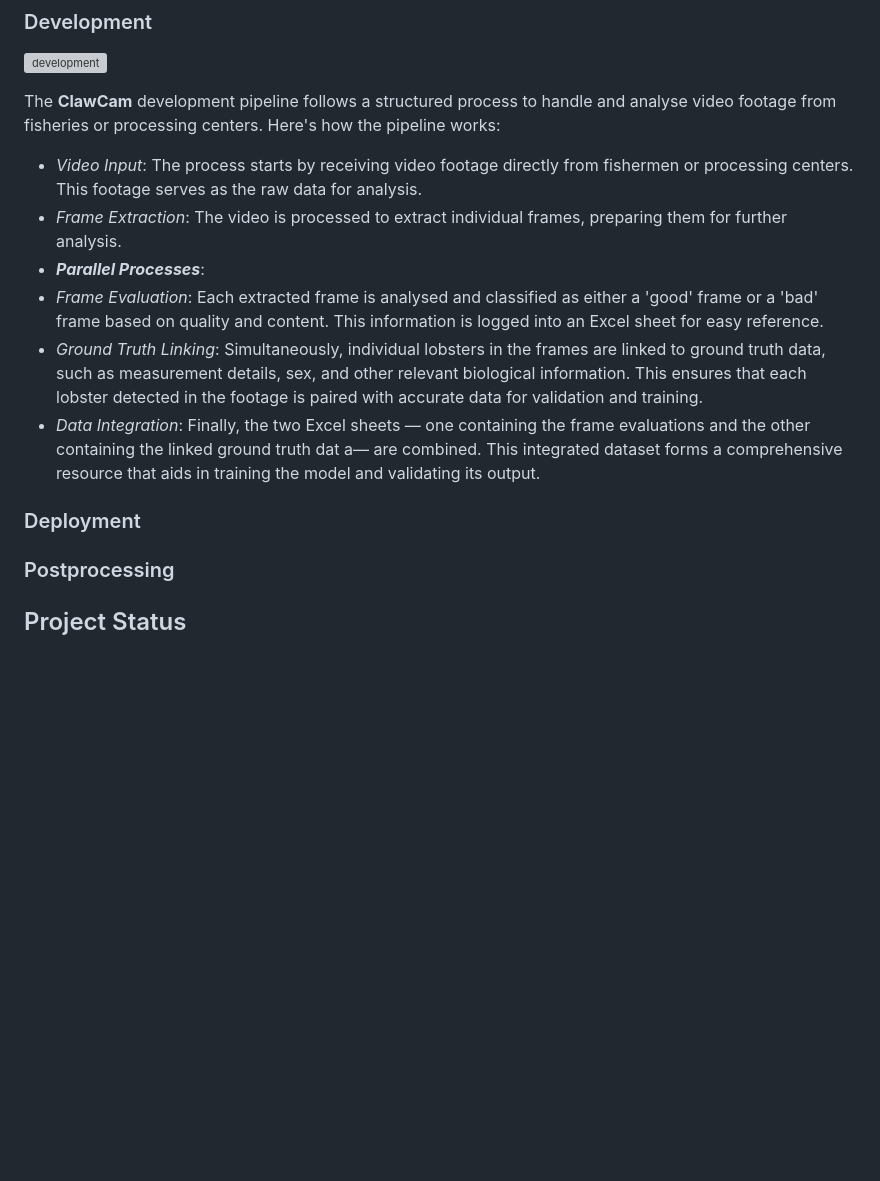
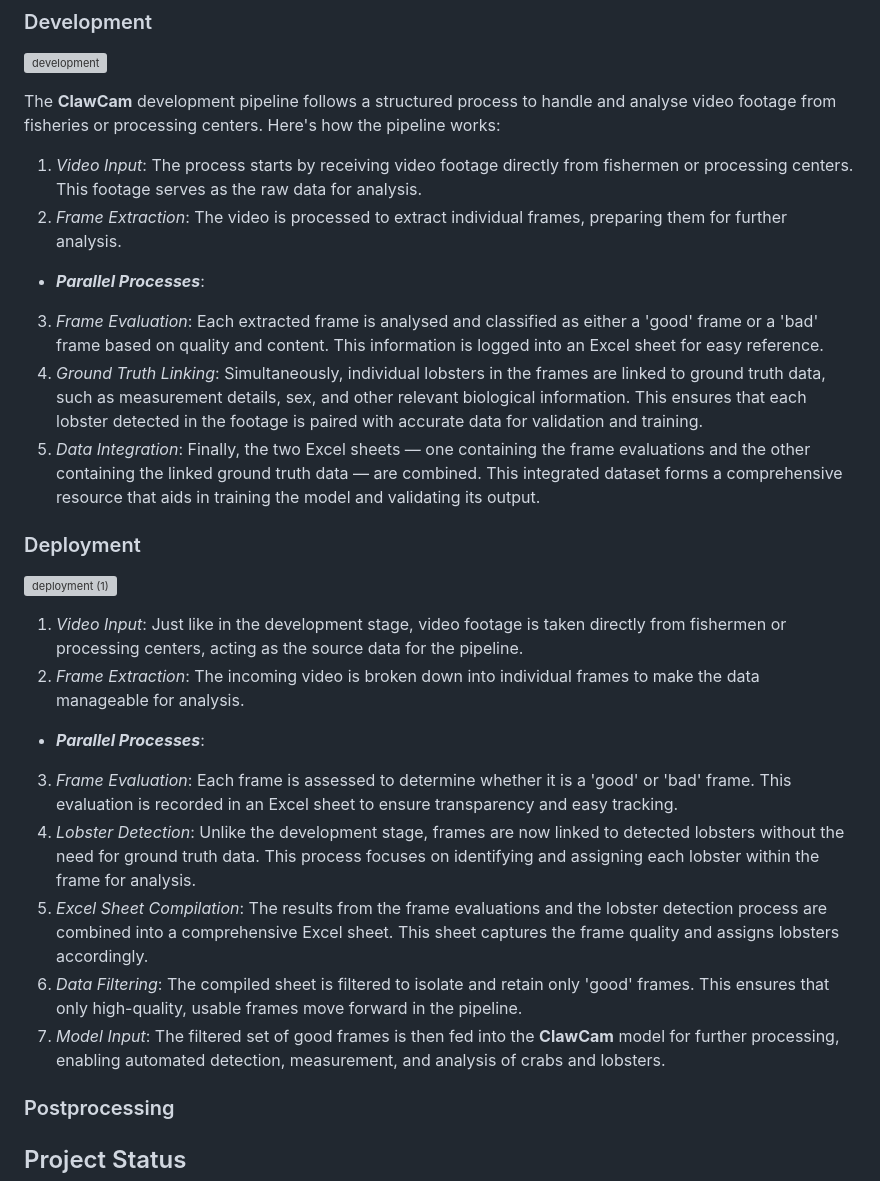
Before and after one commit to Sinatra-Blue/ClawCam, a Markdown page: README.md, the part around the change. GitHub-like rendering; blank space fills up the shorter version; grey boxes are pictures that could not be loaded.

```diff
--- a/README.md
+++ b/README.md
@@ -40,14 +40,24 @@ Information on the size and sex of crabs and lobsters is crucial for effective f
 
 The **ClawCam** development pipeline follows a structured process to handle and analyse video footage from fisheries or processing centers. Here's how the pipeline works:
 
-- _Video Input_: The process starts by receiving video footage directly from fishermen or processing centers. This footage serves as the raw data for analysis.
-- _Frame Extraction_: The video is processed to extract individual frames, preparing them for further analysis.
+1.  _Video Input_: The process starts by receiving video footage directly from fishermen or processing centers. This footage serves as the raw data for analysis.
+2.  _Frame Extraction_: The video is processed to extract individual frames, preparing them for further analysis.
 - _**Parallel Processes**_:
-- _Frame Evaluation_: Each extracted frame is analysed and classified as either a 'good' frame or a 'bad' frame based on quality and content. This information is logged into an Excel sheet for easy reference.
-- _Ground Truth Linking_: Simultaneously, individual lobsters in the frames are linked to ground truth data, such as measurement details, sex, and other relevant biological information. This ensures that each lobster detected in the footage is paired with accurate data for validation and training.
-- _Data Integration_: Finally, the two Excel sheets — one containing the frame evaluations and the other containing the linked ground truth dat a— are combined. This integrated dataset forms a comprehensive resource that aids in training the model and validating its output.
+3.  _Frame Evaluation_: Each extracted frame is analysed and classified as either a 'good' frame or a 'bad' frame based on quality and content. This information is logged into an Excel sheet for easy reference.
+4.  _Ground Truth Linking_: Simultaneously, individual lobsters in the frames are linked to ground truth data, such as measurement details, sex, and other relevant biological information. This ensures that each lobster detected in the footage is paired with accurate data for validation and training.
+5.  _Data Integration_: Finally, the two Excel sheets — one containing the frame evaluations and the other containing the linked ground truth data — are combined. This integrated dataset forms a comprehensive resource that aids in training the model and validating its output.
 
 ### Deployment
+![deployment (1)](https://github.com/user-attachments/assets/f93e0b83-7851-4912-a377-73cda0da03f0)
+
+1. _Video Input_: Just like in the development stage, video footage is taken directly from fishermen or processing centers, acting as the source data for the pipeline.
+2. _Frame Extraction_: The incoming video is broken down into individual frames to make the data manageable for analysis.
+- _**Parallel Processes**_:
+3. _Frame Evaluation_: Each frame is assessed to determine whether it is a 'good' or 'bad' frame. This evaluation is recorded in an Excel sheet to ensure transparency and easy tracking.
+4. _Lobster Detection_: Unlike the development stage, frames are now linked to detected lobsters without the need for ground truth data. This process focuses on identifying and assigning each lobster within the frame for analysis.
+5. _Excel Sheet Compilation_: The results from the frame evaluations and the lobster detection process are combined into a comprehensive Excel sheet. This sheet captures the frame quality and assigns lobsters accordingly.
+6. _Data Filtering_: The compiled sheet is filtered to isolate and retain only 'good' frames. This ensures that only high-quality, usable frames move forward in the pipeline.
+7. _Model Input_: The filtered set of good frames is then fed into the **ClawCam** model for further processing, enabling automated detection, measurement, and analysis of crabs and lobsters.
 
 ### Postprocessing
 
```
